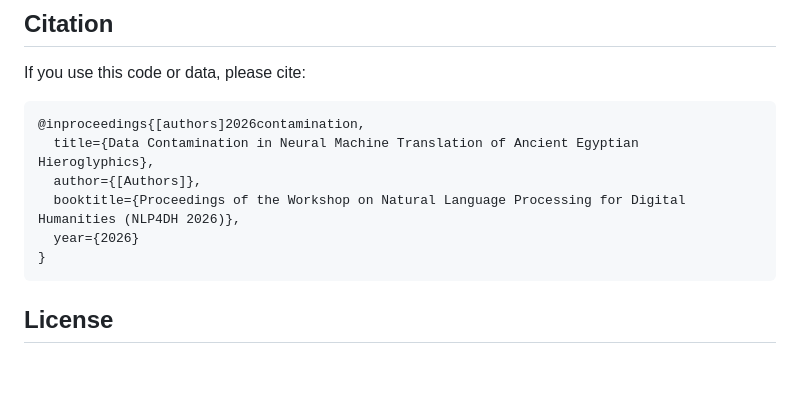
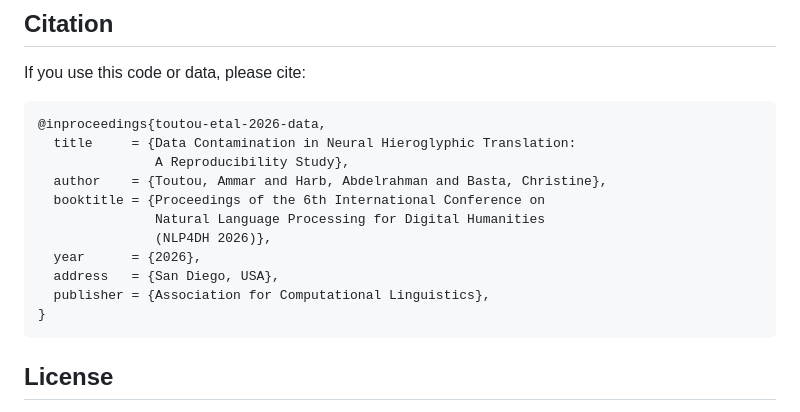
Before and after one commit to ammarlhassan/hiero-contamination-study, a Markdown page: README.md, the part around the change. Drawn GitHub-style; blank space fills up the shorter version.

````diff
--- a/README.md
+++ b/README.md
@@ -145,11 +145,16 @@ The original training and test data is from the [hiero-transformer repository](h
 If you use this code or data, please cite:
 
 ```bibtex
-@inproceedings{[authors]2026contamination,
-  title={Data Contamination in Neural Machine Translation of Ancient Egyptian Hieroglyphics},
-  author={[Authors]},
-  booktitle={Proceedings of the Workshop on Natural Language Processing for Digital Humanities (NLP4DH 2026)},
-  year={2026}
+@inproceedings{toutou-etal-2026-data,
+  title     = {Data Contamination in Neural Hieroglyphic Translation:
+               A Reproducibility Study},
+  author    = {Toutou, Ammar and Harb, Abdelrahman and Basta, Christine},
+  booktitle = {Proceedings of the 6th International Conference on
+               Natural Language Processing for Digital Humanities
+               (NLP4DH 2026)},
+  year      = {2026},
+  address   = {San Diego, USA},
+  publisher = {Association for Computational Linguistics},
 }
 ```
 
````
